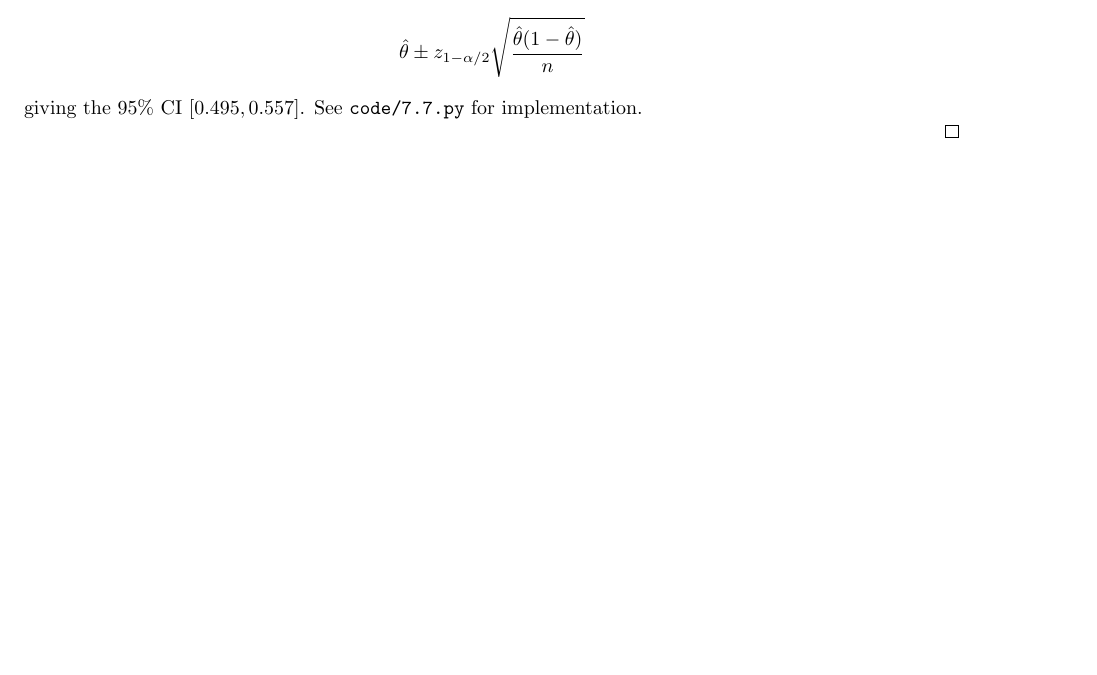
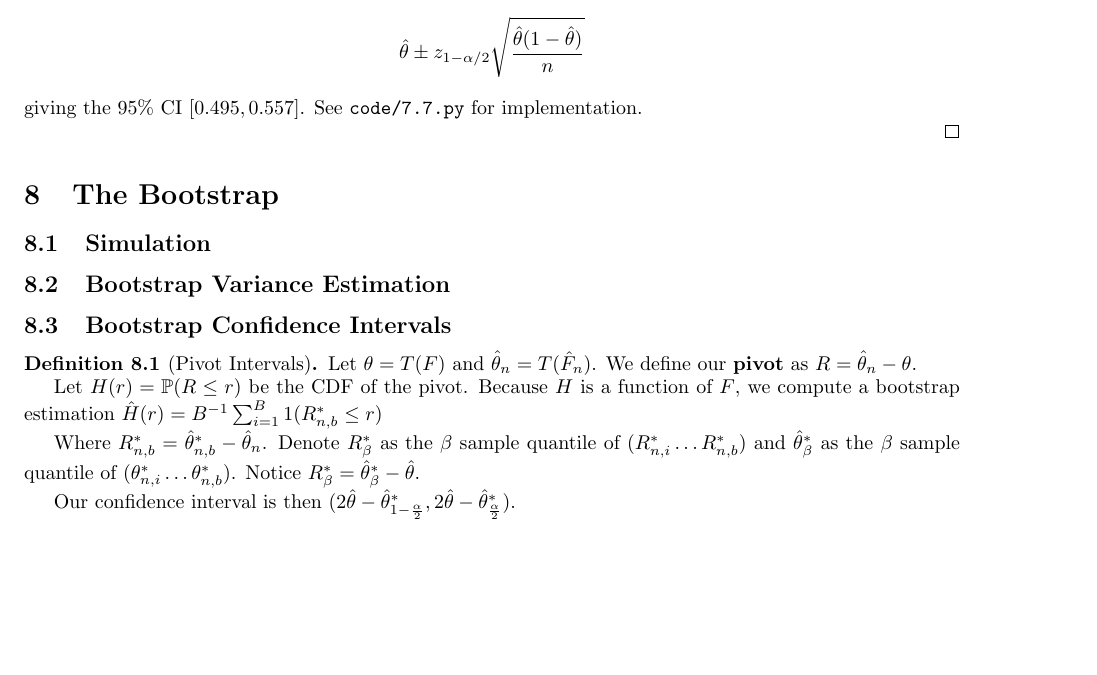
Before and after one commit to kennyworkman/wasserman, a LaTeX document (main.tex): part of page 24 of 25, cut so that both start at the same text, the shorter picture padded with empty space. Compiled offline with pdfLaTeX.

Commit message:
Bootstrap pivot intervals definition

```diff
--- a/main.tex
+++ b/main.tex
@@ -2124,4 +2124,31 @@ The supremum guarantees this holds even for the largest value of $F$.
     \end{figure}
 \end{proof}
 
+\section{The Bootstrap}
+
+\subsection{Simulation}
+
+\subsection{Bootstrap Variance Estimation}
+
+\subsection{Bootstrap Confidence Intervals}
+
+\begin{definition}[Pivot Intervals]
+    Let $\theta = T(F)$ and $\hat{\theta}_n = T(\hat{F}_n)$. We define our
+    \textbf{pivot} as $R = \hat{\theta}_n - \theta$.
+
+    Let $H(r) = \P(R \leq r)$ be the CDF of the pivot. Because $H$ is a
+    function of $F$, we compute a bootstrap estimation $\hat{H}(r) =
+    B^{-1}\sum_{i=1}^B 1(R^*_{n,b} \leq r)$
+
+    Where $R^*_{n,b} = \hat{\theta}^*_{n,b} - \hat{\theta}_n$.
+    Denote $R^*_{\beta}$ as the $\beta$ sample quantile of $(R^*_{n,i} \dots
+    R^*_{n,b})$ and $\hat{\theta}^*_{\beta}$ as the $\beta$ sample quantile of
+    $(\theta^*_{n,i} \dots \theta^*_{n,b})$. Notice $R^*_{\beta} =
+    \hat{\theta}^*_{\beta} - \hat{\theta}$.
+
+    Our confidence interval is then
+    $(2\hat{\theta}-\hat{\theta}^*_{1-\frac{\alpha}{2}},
+    2\hat{\theta}-\hat{\theta}^*_{\frac{\alpha}{2}})$.
+\end{definition}
+
 \end{document}
```
